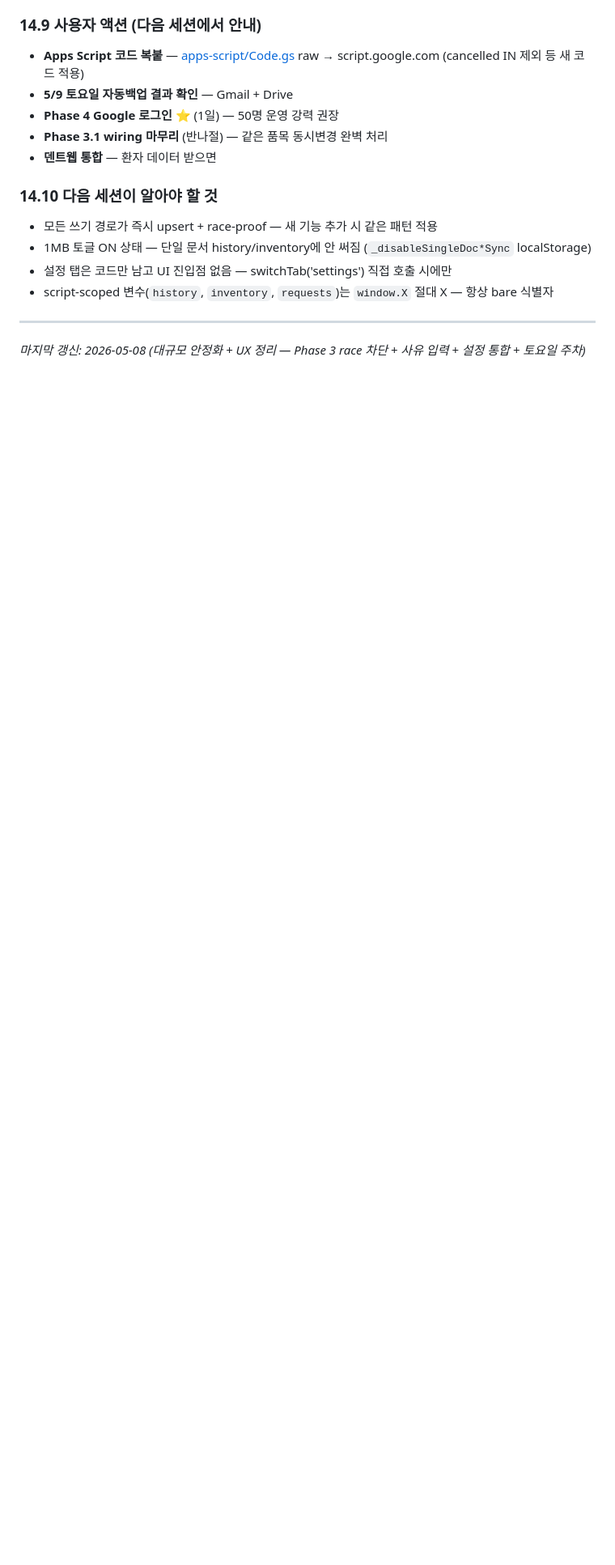
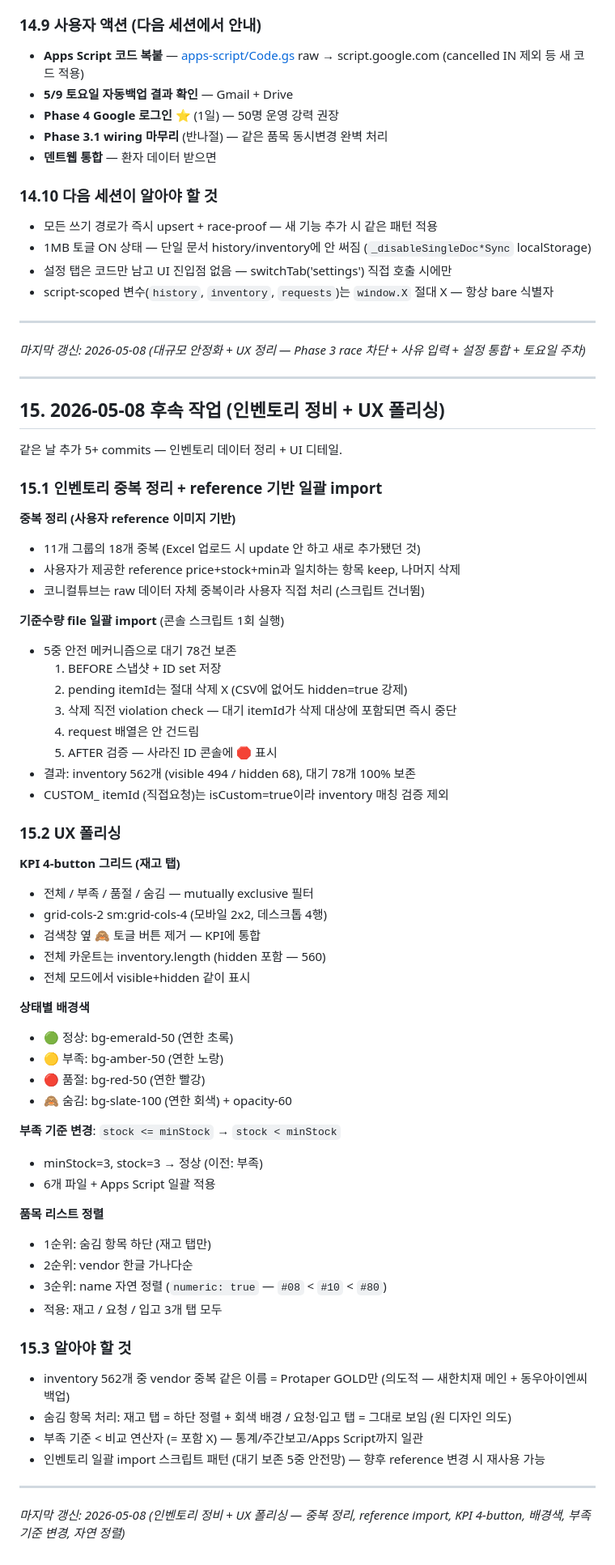
Before and after one commit to moonden93/stock-manager, a Markdown page: CLAUDE.md, the part around the change. Shown at 81% size. GitHub-like rendering; blank space fills up the shorter version.

Commit message:
docs: CLAUDE.md 갱신 — 5/8 후속 작업 (인벤토리 정비 + UX 폴리싱)
직전 14번 섹션 이후 추가 5+ commits 정리:
- 인벤토리 중복 18개 정리 (reference 기반)
- 기준수량 file 일괄 import (대기 78건 5중 안전망 보존)
- KPI 4-button 그리드 (전체/부족/품절/숨김)
- 상태별 배경색 (정상/부족/품절/숨김)
- 부족 기준 < 비교 연산자 변경
- 품목 리스트 자연 정렬 (3개 탭)
- 숨김 항목 하단 정렬 (재고 탭)

Co-Authored-By: Claude Opus 4.7 (1M context) <noreply@anthropic.com>

```diff
--- a/CLAUDE.md
+++ b/CLAUDE.md
@@ -625,3 +625,62 @@ _마지막 갱신: 2026-05-07 (Phase 3 — inventory + history 컬렉션화 완
 ---
 
 _마지막 갱신: 2026-05-08 (대규모 안정화 + UX 정리 — Phase 3 race 차단 + 사유 입력 + 설정 통합 + 토요일 주차)_
+
+---
+
+## 15. 2026-05-08 후속 작업 (인벤토리 정비 + UX 폴리싱)
+
+같은 날 추가 5+ commits — 인벤토리 데이터 정리 + UI 디테일.
+
+### 15.1 인벤토리 중복 정리 + reference 기반 일괄 import
+
+**중복 정리 (사용자 reference 이미지 기반)**
+- 11개 그룹의 18개 중복 (Excel 업로드 시 update 안 하고 새로 추가됐던 것)
+- 사용자가 제공한 reference price+stock+min과 일치하는 항목 keep, 나머지 삭제
+- 코니컬튜브는 raw 데이터 자체 중복이라 사용자 직접 처리 (스크립트 건너뜀)
+
+**기준수량 file 일괄 import** (콘솔 스크립트 1회 실행)
+- 5중 안전 메커니즘으로 대기 78건 보존
+  1. BEFORE 스냅샷 + ID set 저장
+  2. pending itemId는 절대 삭제 X (CSV에 없어도 hidden=true 강제)
+  3. 삭제 직전 violation check — 대기 itemId가 삭제 대상에 포함되면 즉시 중단
+  4. request 배열은 안 건드림
+  5. AFTER 검증 — 사라진 ID 콘솔에 🛑 표시
+- 결과: inventory 562개 (visible 494 / hidden 68), 대기 78개 100% 보존
+- CUSTOM_ itemId (직접요청)는 isCustom=true이라 inventory 매칭 검증 제외
+
+### 15.2 UX 폴리싱
+
+**KPI 4-button 그리드 (재고 탭)**
+- 전체 / 부족 / 품절 / 숨김 — mutually exclusive 필터
+- grid-cols-2 sm:grid-cols-4 (모바일 2x2, 데스크톱 4행)
+- 검색창 옆 🙈 토글 버튼 제거 — KPI에 통합
+- 전체 카운트는 inventory.length (hidden 포함 — 560)
+- 전체 모드에서 visible+hidden 같이 표시
+
+**상태별 배경색**
+- 🟢 정상: bg-emerald-50 (연한 초록)
+- 🟡 부족: bg-amber-50 (연한 노랑)
+- 🔴 품절: bg-red-50 (연한 빨강)
+- 🙈 숨김: bg-slate-100 (연한 회색) + opacity-60
+
+**부족 기준 변경**: `stock <= minStock` → `stock < minStock`
+- minStock=3, stock=3 → 정상 (이전: 부족)
+- 6개 파일 + Apps Script 일괄 적용
+
+**품목 리스트 정렬**
+- 1순위: 숨김 항목 하단 (재고 탭만)
+- 2순위: vendor 한글 가나다순
+- 3순위: name 자연 정렬 (`numeric: true` — `#08` < `#10` < `#80`)
+- 적용: 재고 / 요청 / 입고 3개 탭 모두
+
+### 15.3 알아야 할 것
+
+- inventory 562개 중 vendor 중복 같은 이름 = Protaper GOLD만 (의도적 — 새한치재 메인 + 동우아이엔씨 백업)
+- 숨김 항목 처리: 재고 탭 = 하단 정렬 + 회색 배경 / 요청·입고 탭 = 그대로 보임 (원 디자인 의도)
+- 부족 기준 < 비교 연산자 (= 포함 X) — 통계/주간보고/Apps Script까지 일관
+- 인벤토리 일괄 import 스크립트 패턴 (대기 보존 5중 안전망) — 향후 reference 변경 시 재사용 가능
+
+---
+
+_마지막 갱신: 2026-05-08 (인벤토리 정비 + UX 폴리싱 — 중복 정리, reference import, KPI 4-button, 배경색, 부족 기준 변경, 자연 정렬)_
```
